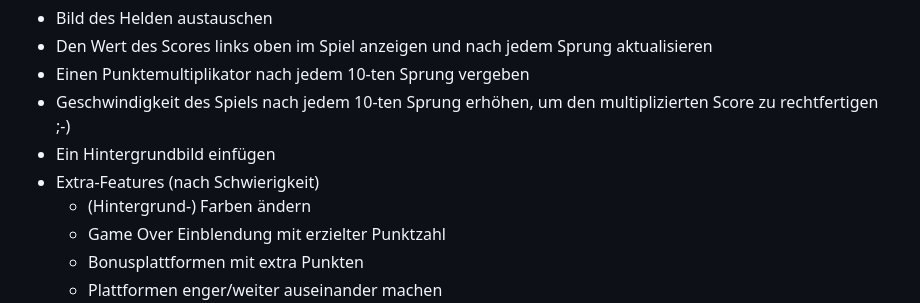
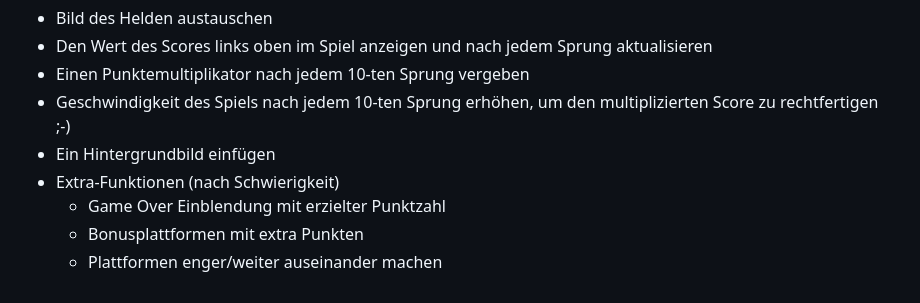
Before and after one commit to xkons/lerne-programmieren-mit-noodlejump, a Markdown page: README.md, the part around the change. GitHub-like rendering.

Commit message:
Aufgabenliste aktualisieren

```diff
--- a/README.md
+++ b/README.md
@@ -20,8 +20,7 @@ Du findest Lösungen für manche der Aufgaben auf [dieser Seite](https://github.
 * Einen Punktemultiplikator nach jedem 10-ten Sprung vergeben
 * Geschwindigkeit des Spiels nach jedem 10-ten Sprung erhöhen, um den multiplizierten Score zu rechtfertigen ;-)
 * Ein Hintergrundbild einfügen
-* Extra-Features (nach Schwierigkeit)
-  * (Hintergrund-) Farben ändern
+* Extra-Funktionen (nach Schwierigkeit)
   * Game Over Einblendung mit erzielter Punktzahl
   * Bonusplattformen mit extra Punkten
   * Plattformen enger/weiter auseinander machen
```
